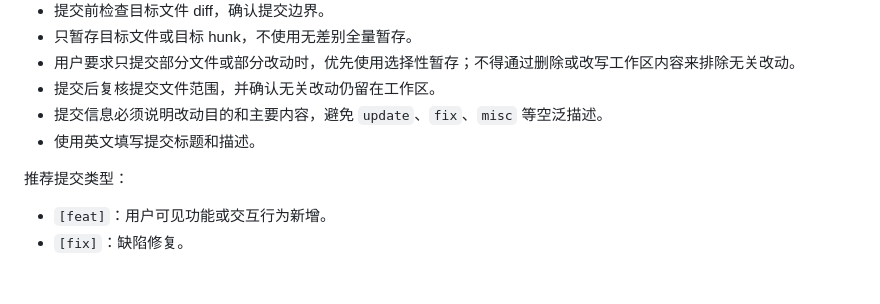
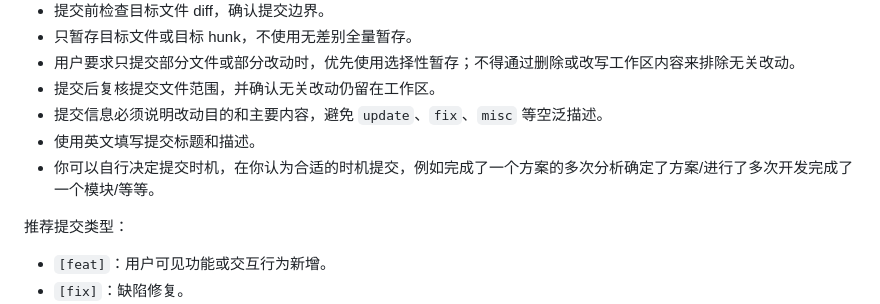
Before and after one commit to LTong-g/Musician_Relationship, a Markdown page: AGENTS.md, the part around the change. Rendered like a GitHub page; blank space fills up the shorter version.

Commit message:
[doc] Agents can decide the submission time by yourself and submit it at the time you think is appropriate

```diff
--- a/AGENTS.md
+++ b/AGENTS.md
@@ -133,6 +133,7 @@ AI 给方案时使用以下顺序：
 - 提交后复核提交文件范围，并确认无关改动仍留在工作区。
 - 提交信息必须说明改动目的和主要内容，避免 `update`、`fix`、`misc` 等空泛描述。
 - 使用英文填写提交标题和描述。
+- 你可以自行决定提交时机，在你认为合适的时机提交，例如完成了一个方案的多次分析确定了方案/进行了多次开发完成了一个模块/等等。
 
 推荐提交类型：
 
```
